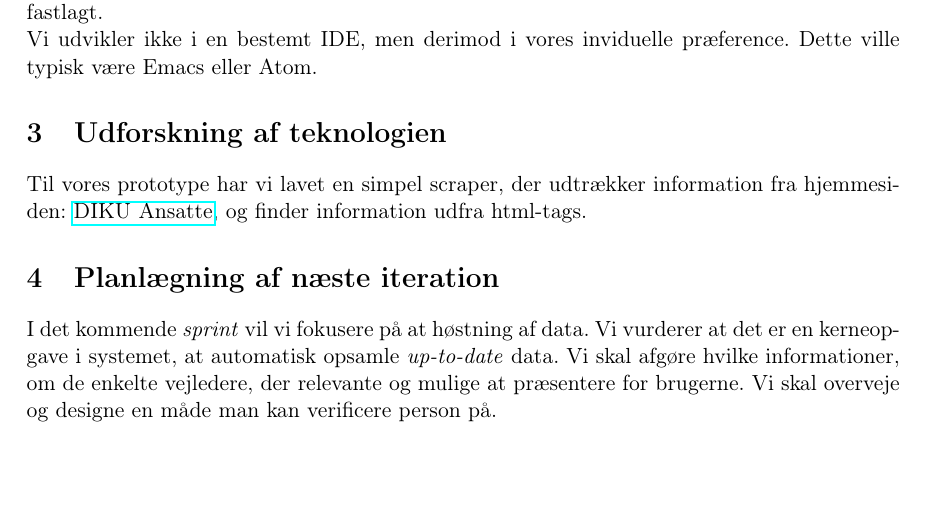
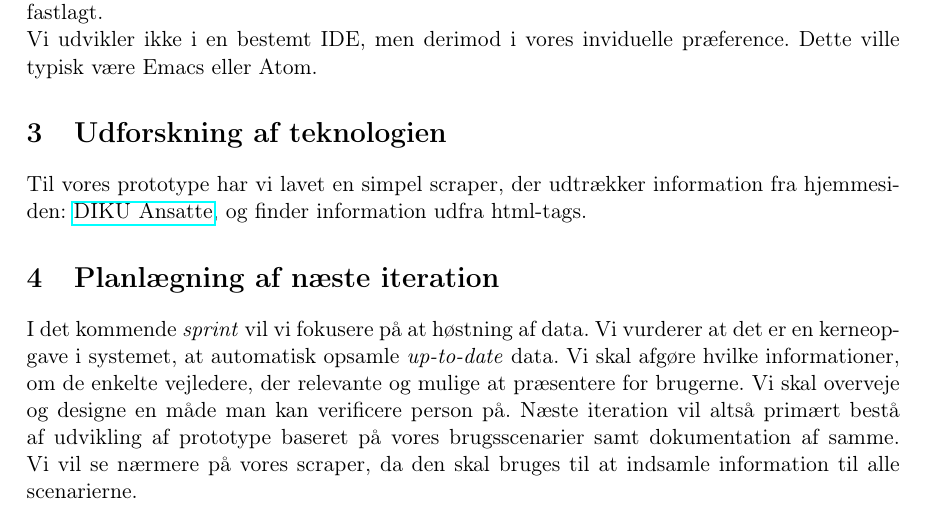
Before and after one commit to cenh/ProjectStockSD, a LaTeX document (reports/D1/report.tex): part of page 4 of 4, cut so that both start at the same text, the shorter picture padded with empty space. Compiled offline with pdfLaTeX.

Commit message:
Tillæg til næste iteration

```diff
--- a/reports/D1/report.tex
+++ b/reports/D1/report.tex
@@ -122,4 +122,5 @@ Til vores prototype har vi lavet en simpel scraper, der udtrækker information f
 \section{Planlægning af næste iteration}
 I det kommende \textit{sprint} vil vi fokusere på at høstning af data. Vi vurderer at det er en kerneopgave i systemet, at automatisk opsamle \textit{up-to-date} data. Vi skal afgøre hvilke informationer, om de enkelte vejledere, der relevante og mulige at præsentere for brugerne.
 Vi skal overveje og designe en måde man kan verificere person på.
+Næste iteration vil altså primært bestå af udvikling af prototype baseret på vores brugsscenarier samt dokumentation af samme. Vi vil se nærmere på vores scraper, da den skal bruges til at indsamle information til alle scenarierne.
 \end{document}
```
